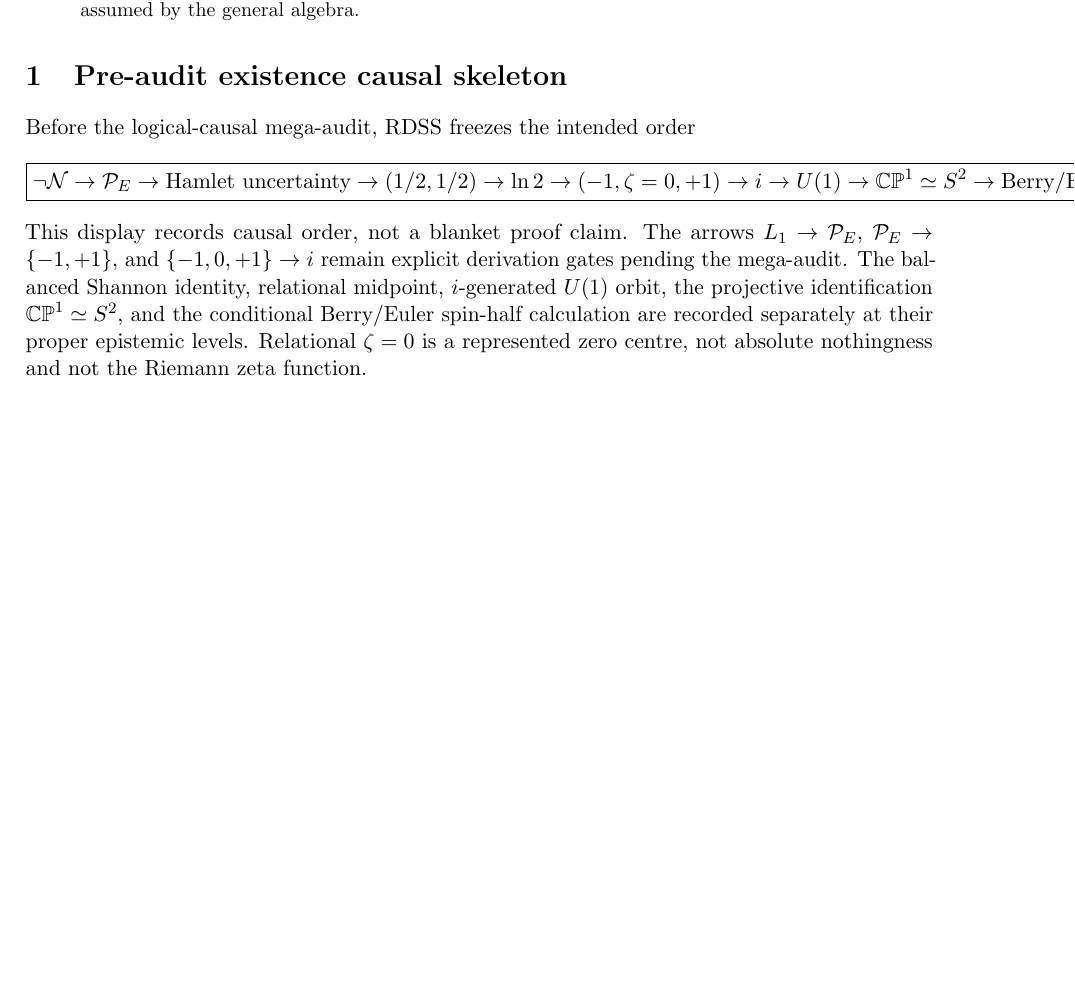
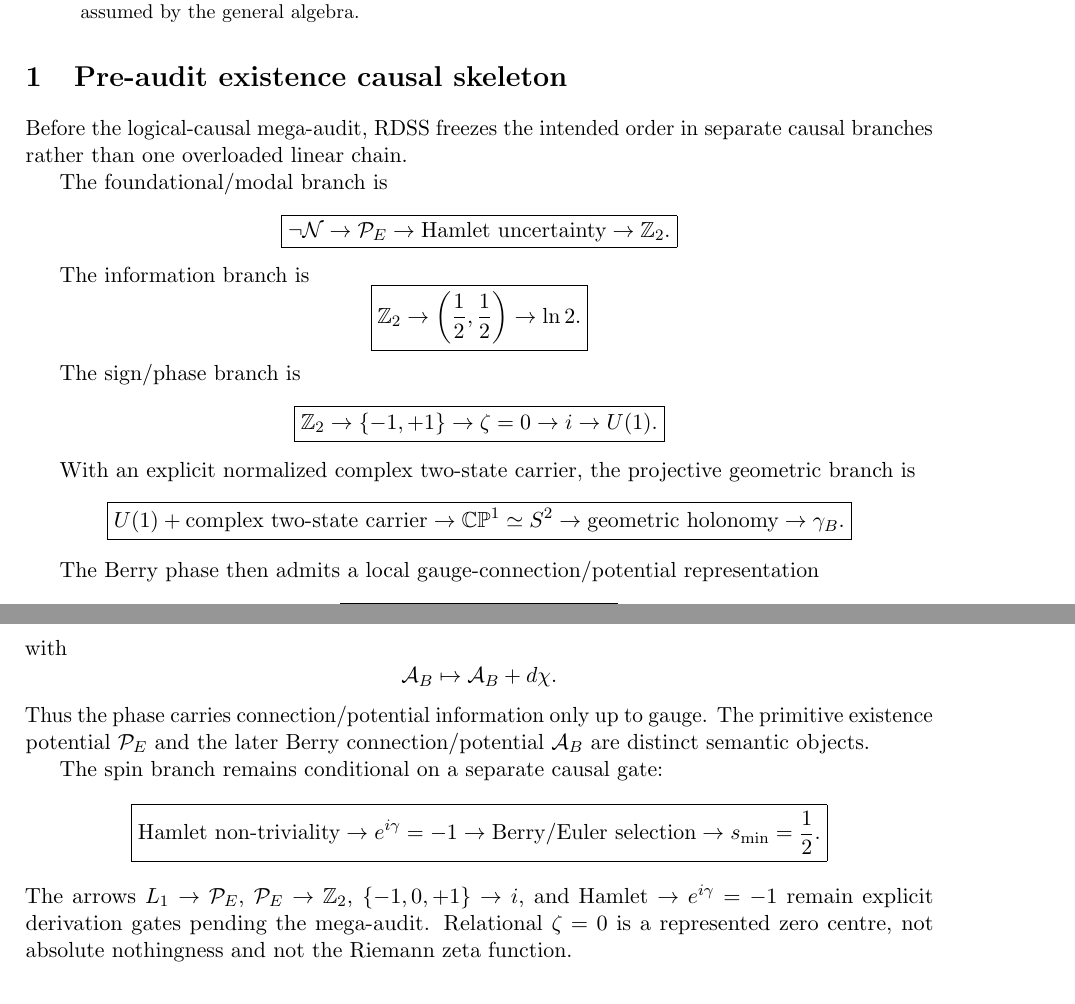
Before and after one commit to AdrianLipa90/Relational-Dynamic-State-Space, a LaTeX paper (monograph/main.tex): part of page 1 of 34 before the commit and two parts of pages 1 and 2 of 34 after it, the two joined at a grey line, cut so that both start at the same text, the shorter picture padded with empty space. Compiled offline with pdfLaTeX.

```diff
--- a/monograph/main.tex
+++ b/monograph/main.tex
@@ -48,7 +48,10 @@
 
 \section{Pre-audit existence causal skeleton}
 
-Before the logical-causal mega-audit, RDSS freezes the intended order
+Before the logical-causal mega-audit, RDSS freezes the intended order in
+separate causal branches rather than one overloaded linear chain.
+
+The foundational/modal branch is
 \[
 \boxed{
 \neg\mathcal N
@@ -57,28 +60,49 @@
 \rightarrow
 \text{Hamlet uncertainty}
 \rightarrow
-(1/2,1/2)
+\mathbb Z_2.
+}
+\]
+
+The information branch is
+\[
+\boxed{
+\mathbb Z_2
 \rightarrow
-\ln2
+\left(\frac12,\frac12\right)
 \rightarrow
-(-1,\zeta=0,+1)
+\ln2.
+}
+\]
+
+The sign/phase branch is
+\[
+\boxed{
+\mathbb Z_2
+\rightarrow
+\{-1,+1\}
+\rightarrow
+\zeta=0
 \rightarrow
 i
 \rightarrow
+U(1).
+}
+\]
+
+With an explicit normalized complex two-state carrier, the projective
+geometric branch is
+\[
+\boxed{
 U(1)
++\text{complex two-state carrier}
 \rightarrow
 \mathbb{CP}^{1}\simeq S^2
 \rightarrow
-\text{Berry/Euler}
+\text{geometric holonomy}
 \rightarrow
-s=1/2.
-}
-\]
-This display records causal order, not a blanket proof claim. The arrows
-\(L_1\to\mathcal P_E\), \(\mathcal P_E\to\{-1,+1\}\), and
-\(\{-1,0,+1\}\to i\) remain explicit derivation gates pending the mega-audit.
-The balanced Shannon identity, relational midpoint, \(i\)-generated \(U(1)\)
-orbit, the projective identification \(\mathbb{CP}^1\simeq S^2\), and the
-conditional Berry/Euler spin-half calculation are recorded separately at
-their proper epistemic levels. Relational \(\zeta=0\) is a represented zero
-centre, not absolute nothingness and not the Riemann zeta function.
+\gamma_B.
+}
+\]
+
+The Berry phase then admits a local gauge-connection/potential representation
@@ -85,3 +117,29 @@
+with
+\[
+\mathcal A_B\mapsto\mathcal A_B+d\chi.
+\]
+Thus the phase carries connection/potential information only up to gauge. The
+primitive existence potential \(\mathcal P_E\) and the later Berry
+connection/potential \(\mathcal A_B\) are distinct semantic objects.
+
+The spin branch remains conditional on a separate causal gate:
+\[
+\boxed{
+\text{Hamlet non-triviality}
+\rightarrow
+e^{i\gamma}=-1
+\rightarrow
+\text{Berry/Euler selection}
+\rightarrow
+s_{\min}=\frac12.
+}
+\]
+The arrows \(L_1\to\mathcal P_E\),
+\(\mathcal P_E\to\mathbb Z_2\),
+\(\{-1,0,+1\}\to i\), and
+\(\text{Hamlet}\to e^{i\gamma}=-1\) remain explicit derivation gates pending
+the mega-audit. Relational \(\zeta=0\) is a represented zero centre, not
+absolute nothingness and not the Riemann zeta function.
 
 \section{Scope}
 
```
Also changed, not shown: monograph/main.tex (8 more changed lines).
